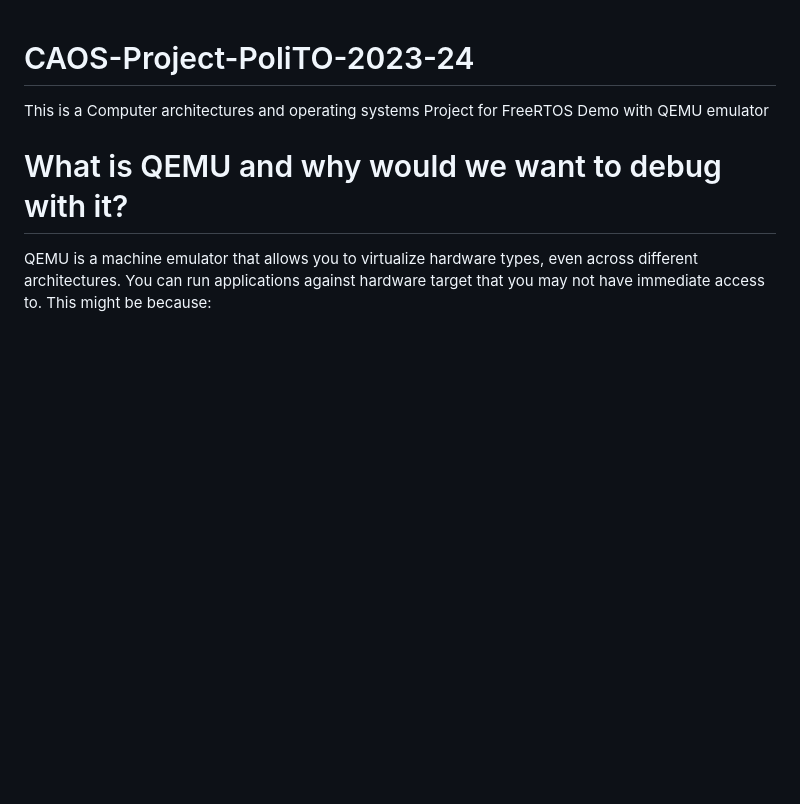
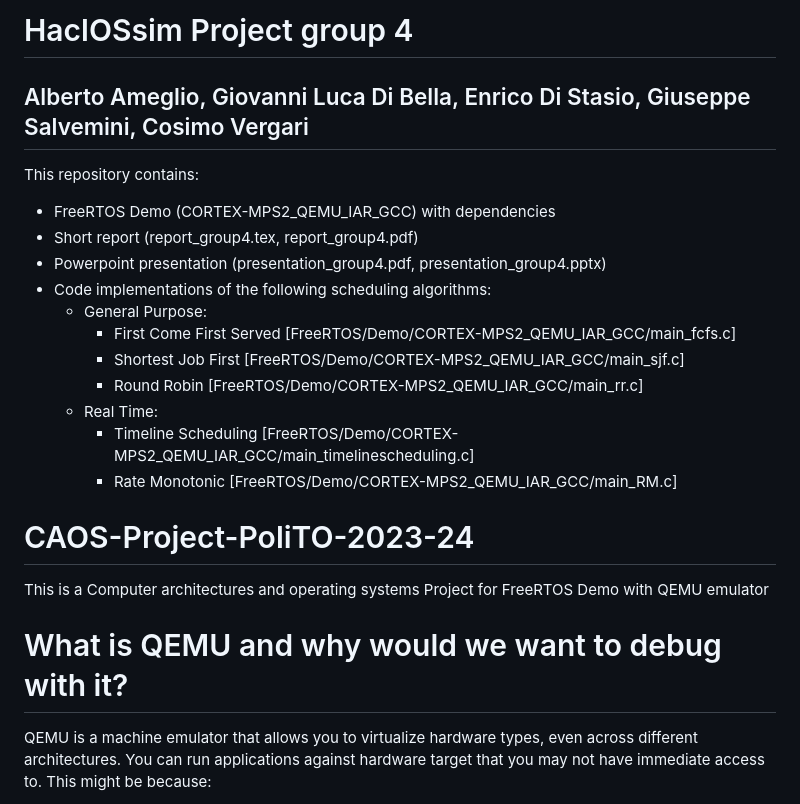
Before and after one commit to MR-NBD/CAOS-Project-PoliTO-2023-24, a Markdown page: README.md, the part around the change. Drawn GitHub-style; blank space fills up the shorter version.

```diff
--- a/README.md
+++ b/README.md
@@ -1,3 +1,21 @@
+# HaclOSsim Project group 4
+
+## Alberto Ameglio, Giovanni Luca Di Bella, Enrico Di Stasio, Giuseppe Salvemini, Cosimo Vergari
+
+This repository contains:
+
+-  FreeRTOS Demo (CORTEX-MPS2_QEMU_IAR_GCC) with dependencies
+-  Short report (report_group4.tex, report_group4.pdf)
+-  Powerpoint presentation (presentation_group4.pdf, presentation_group4.pptx)
+-  Code implementations of the following scheduling algorithms:
+  	- General Purpose:
+		- First Come First Served [FreeRTOS/Demo/CORTEX-MPS2_QEMU_IAR_GCC/main_fcfs.c]
+   		- Shortest Job First [FreeRTOS/Demo/CORTEX-MPS2_QEMU_IAR_GCC/main_sjf.c]
+		- Round Robin [FreeRTOS/Demo/CORTEX-MPS2_QEMU_IAR_GCC/main_rr.c]
+	- Real Time:
+   		- Timeline Scheduling [FreeRTOS/Demo/CORTEX-MPS2_QEMU_IAR_GCC/main_timelinescheduling.c]
+		- Rate Monotonic [FreeRTOS/Demo/CORTEX-MPS2_QEMU_IAR_GCC/main_RM.c]
+
 # CAOS-Project-PoliTO-2023-24
 This is a Computer architectures and operating systems Project for FreeRTOS Demo with QEMU emulator
 
```
